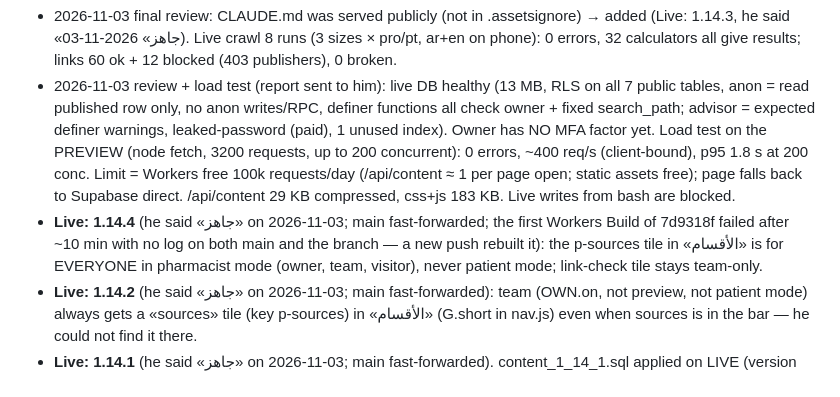
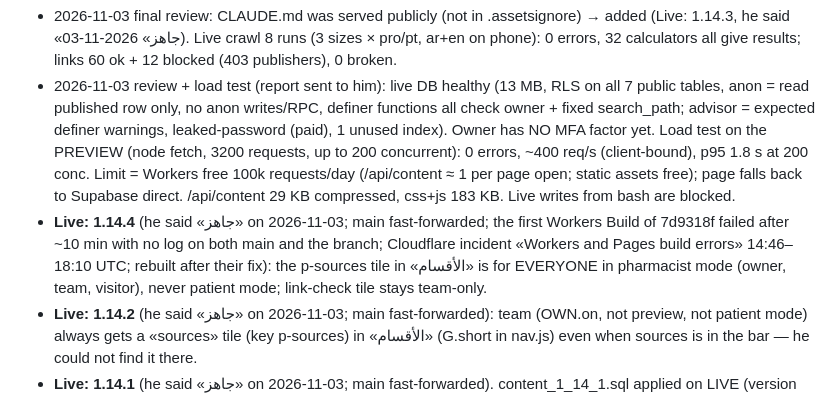
Before and after one commit to vitawaw/vitawaw.github.io, a Markdown page: CLAUDE.md, the part around the change. GitHub-like rendering.

Commit message:
Notes: Cloudflare build incident on 2026-11-03
Co-Authored-By: Claude Opus 5.5 <noreply@anthropic.com>
Claude-Session: https://claude.ai/code/session_01RPdTm9eCffxbHfAx3gDuj3

```diff
--- a/CLAUDE.md
+++ b/CLAUDE.md
@@ -75,7 +75,7 @@ Gotcha: CSS class names are global; `details.more` already exists (that's why th
   1 unused index). Owner has NO MFA factor yet. Load test on the PREVIEW (node fetch, 3200 requests, up to 200 concurrent): 0 errors,
   ~400 req/s (client-bound), p95 1.8 s at 200 conc. Limit = Workers free 100k requests/day (/api/content ≈ 1 per page open; static
   assets free); page falls back to Supabase direct. /api/content 29 KB compressed, css+js 183 KB. Live writes from bash are blocked.
-- **Live: 1.14.4** (he said «جاهز» on 2026-11-03; main fast-forwarded; the first Workers Build of 7d9318f failed after ~10 min with no log on both main and the branch — a new push rebuilt it): the p-sources tile in «الأقسام» is for EVERYONE in pharmacist mode (owner, team, visitor), never patient mode;
+- **Live: 1.14.4** (he said «جاهز» on 2026-11-03; main fast-forwarded; the first Workers Build of 7d9318f failed after ~10 min with no log on both main and the branch; Cloudflare incident «Workers and Pages build errors» 14:46–18:10 UTC; rebuilt after their fix): the p-sources tile in «الأقسام» is for EVERYONE in pharmacist mode (owner, team, visitor), never patient mode;
   link-check tile stays team-only.
 - **Live: 1.14.2** (he said «جاهز» on 2026-11-03; main fast-forwarded): team (OWN.on, not preview, not patient mode) always gets a «sources» tile (key p-sources) in «الأقسام»
   (G.short in nav.js) even when sources is in the bar — he could not find it there.
```
